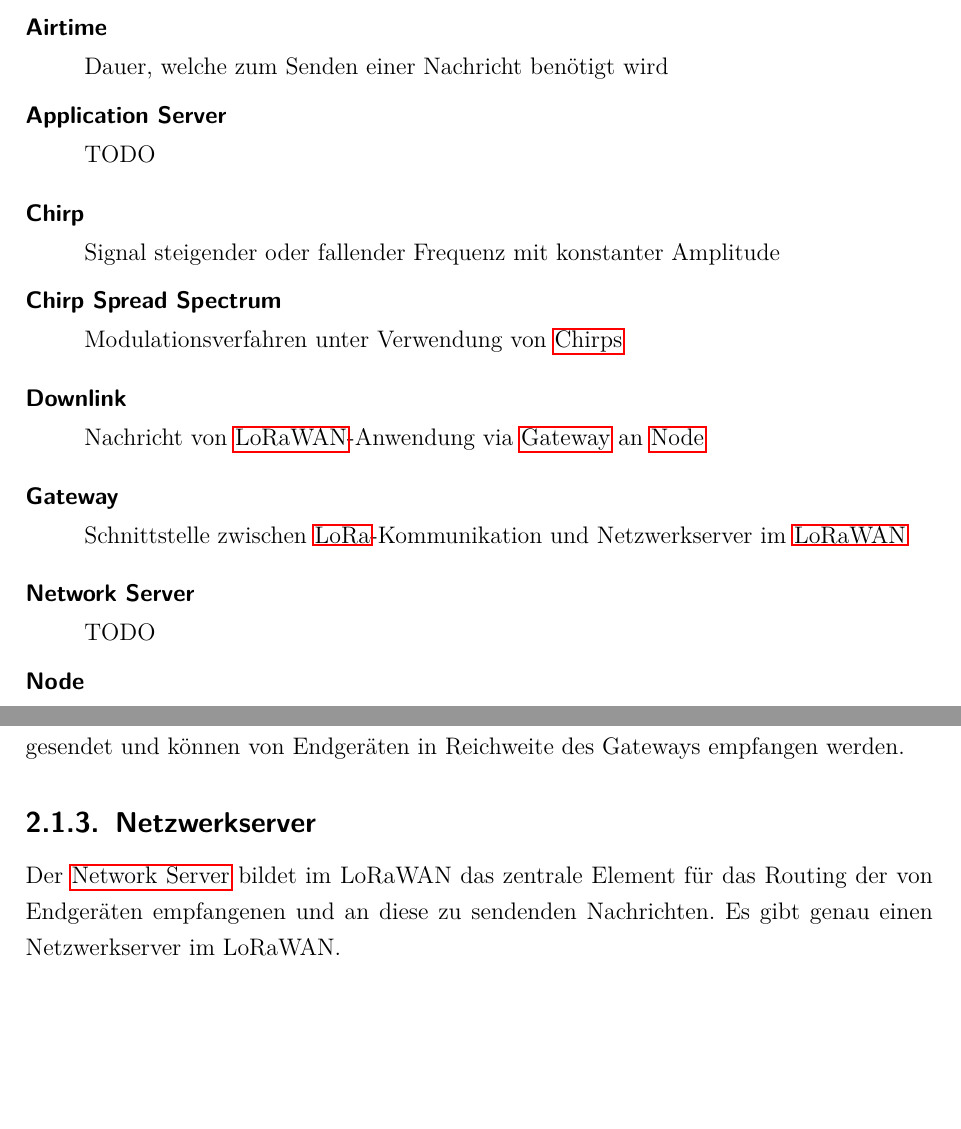
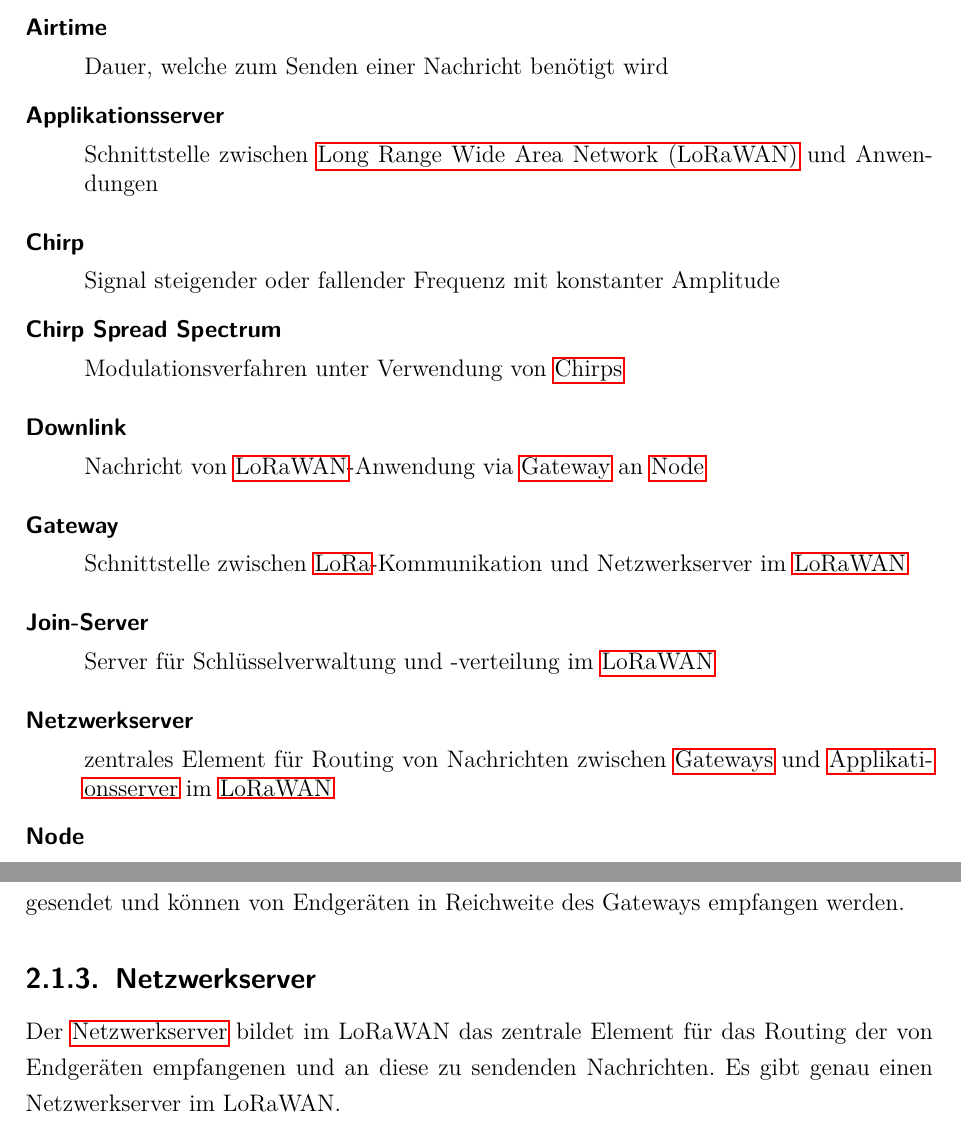
Before and after one commit to Salaml/sensor-networks, a LaTeX document (paper/main.tex, which reads paper/glossary.tex): two parts of pages 5 and 16 of 22, joined at a grey line, cut so that both start at the same text, the shorter picture padded with empty space. Compiled offline with pdfLaTeX; a LaTeX package or settings file that is missing is left out.

Commit message:
add servers to glossary

```diff
--- a/paper/glossary.tex
+++ b/paper/glossary.tex
@@ -137,12 +137,18 @@
 }
 
 \newglossaryentry{Netserver}{
-	name=Network Server,
-	description={TODO }
+	name=Netzwerkserver,
+	description={zentrales Element für Routing von Nachrichten zwischen \glspl{Gateway} und \gls{Appserver} im \gls{LoRaWAN}}
 }
+
 \newglossaryentry{Appserver}{
-	name=Application Server,
-	description={TODO }
+	name=Applikationsserver,
+	description={Schnittstelle zwischen \gls{LoRaWAN} und Anwendungen}
+}
+
+\newglossaryentry{Joinserver}{
+	name=Join-Server,
+	description={Server für Schlüsselverwaltung und -verteilung im \gls{LoRaWAN}}
 }
 
 \newglossaryentry{Payload}{
```
Also changed, not shown: paper/glossary.tex (7 more changed lines).
